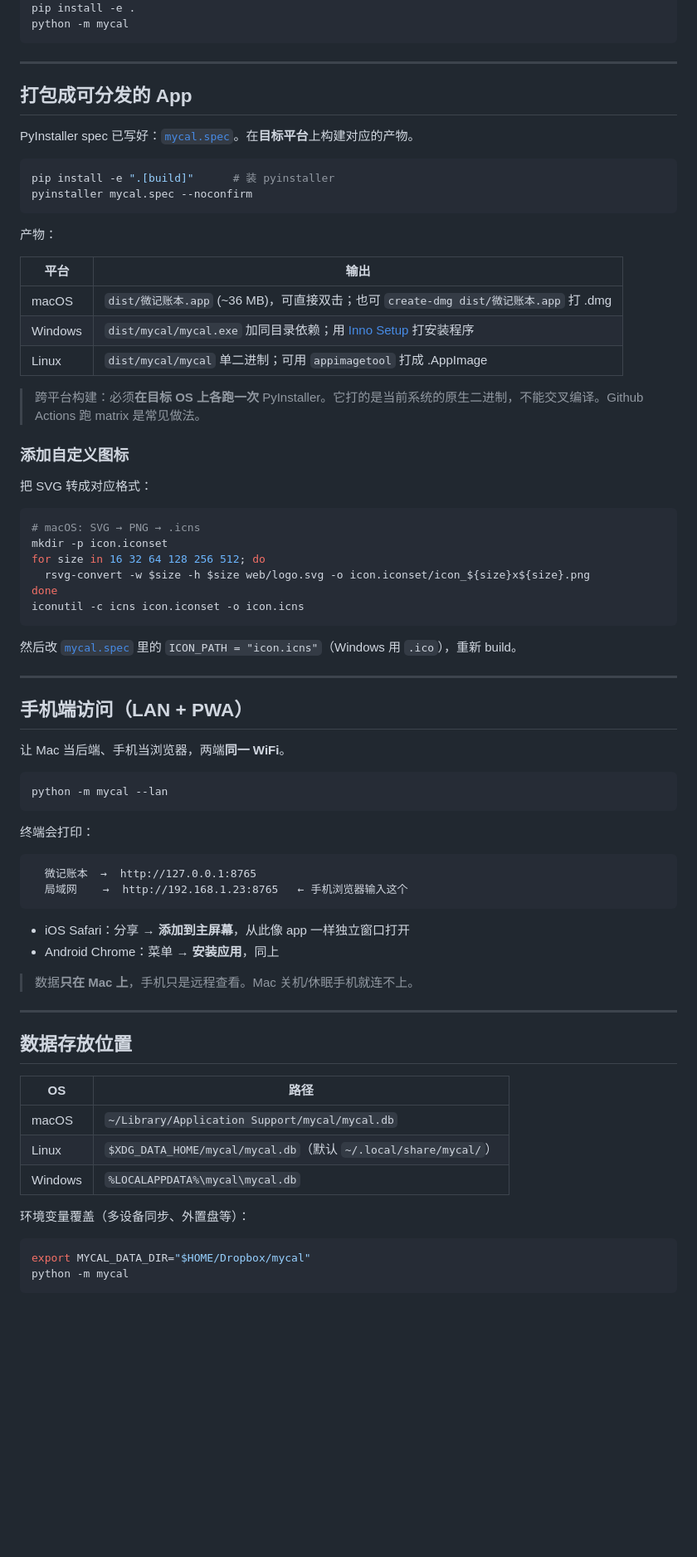
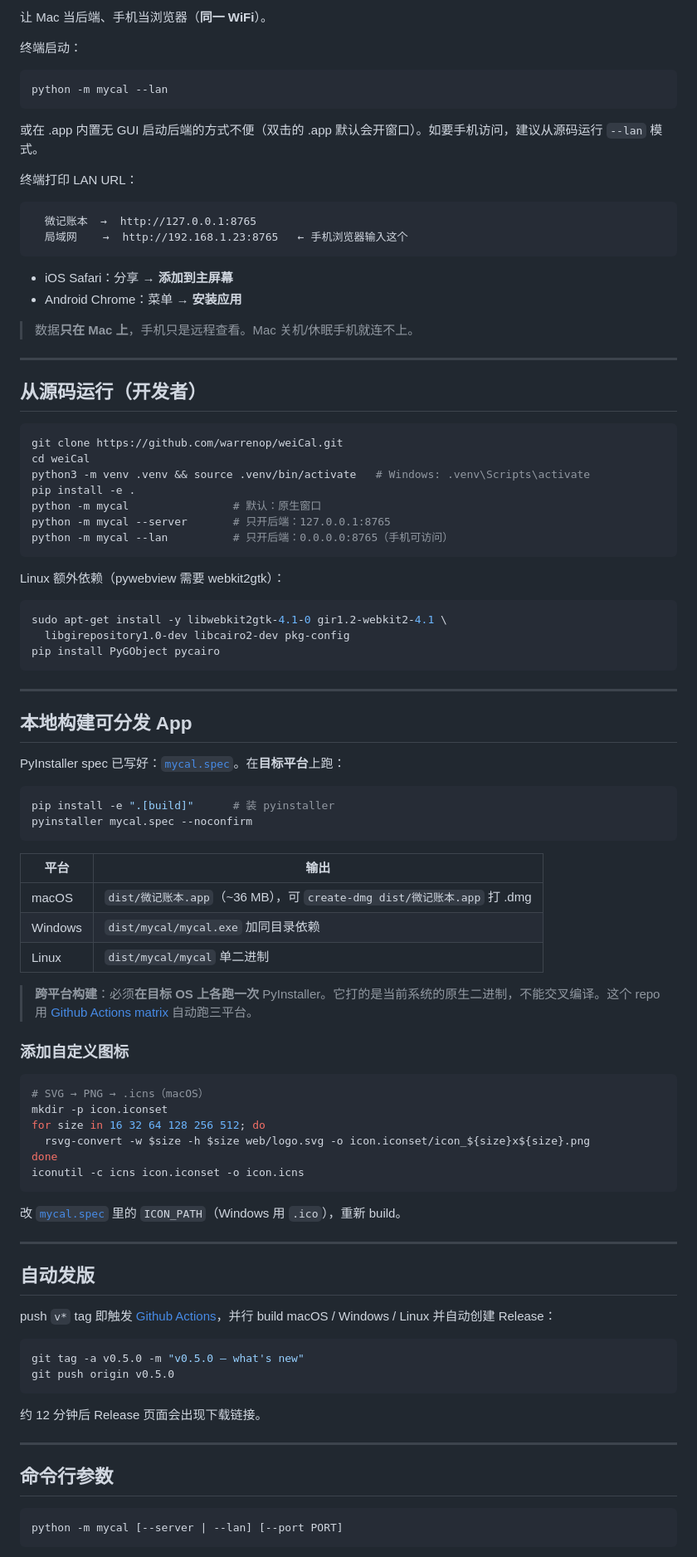
Before and after one commit to warrenop/weiCal, a Markdown page: README.md, the part around one of its changes. Shown at 83% size. Drawn GitHub-style; blank space fills up the shorter version.

````diff
--- a/README.md
+++ b/README.md
@@ -49,34 +84,70 @@ py -3 -m venv .venv; .\.venv\Scripts\Activate.ps1
+让 Mac 当后端、手机当浏览器（**同一 WiFi**）。
+
+终端启动：
+
+```bash
+python -m mycal --lan
+```
+
+或在 .app 内置无 GUI 启动后端的方式不便（双击的 .app 默认会开窗口）。如要手机访问，建议从源码运行 `--lan` 模式。
+
+终端打印 LAN URL：
+
+```
+  微记账本  →  http://127.0.0.1:8765
+  局域网    →  http://192.168.1.23:8765   ← 手机浏览器输入这个
+```
+
+- iOS Safari：分享 → **添加到主屏幕**
+- Android Chrome：菜单 → **安装应用**
+
+> 数据**只在 Mac 上**，手机只是远程查看。Mac 关机/休眠手机就连不上。
+
+---
+
+## 从源码运行（开发者）
+
+```bash
+git clone https://github.com/warrenop/weiCal.git
+cd weiCal
+python3 -m venv .venv && source .venv/bin/activate   # Windows: .venv\Scripts\activate
 pip install -e .
-python -m mycal
+python -m mycal                # 默认：原生窗口
+python -m mycal --server       # 只开后端：127.0.0.1:8765
+python -m mycal --lan          # 只开后端：0.0.0.0:8765（手机可访问）
+```
+
+Linux 额外依赖（pywebview 需要 webkit2gtk）：
+
+```bash
+sudo apt-get install -y libwebkit2gtk-4.1-0 gir1.2-webkit2-4.1 \
+  libgirepository1.0-dev libcairo2-dev pkg-config
+pip install PyGObject pycairo
 ```
 
 ---
 
-## 打包成可分发的 App
+## 本地构建可分发 App
 
-PyInstaller spec 已写好：[`mycal.spec`](mycal.spec)。在**目标平台**上构建对应的产物。
+PyInstaller spec 已写好：[`mycal.spec`](mycal.spec)。在**目标平台**上跑：
 
 ```bash
 pip install -e ".[build]"      # 装 pyinstaller
 pyinstaller mycal.spec --noconfirm
 ```
 
-产物：
-
 | 平台 | 输出 |
 |---|---|
-| macOS | `dist/微记账本.app` (~36 MB)，可直接双击；也可 `create-dmg dist/微记账本.app` 打 .dmg |
-| Windows | `dist/mycal/mycal.exe` 加同目录依赖；用 [Inno Setup](https://jrsoftware.org/isinfo.php) 打安装程序 |
-| Linux | `dist/mycal/mycal` 单二进制；可用 `appimagetool` 打成 .AppImage |
+| macOS | `dist/微记账本.app`（~36 MB），可 `create-dmg dist/微记账本.app` 打 .dmg |
+| Windows | `dist/mycal/mycal.exe` 加同目录依赖 |
+| Linux | `dist/mycal/mycal` 单二进制 |
 
-> 跨平台构建：必须**在目标 OS 上各跑一次** PyInstaller。它打的是当前系统的原生二进制，不能交叉编译。Github Actions 跑 matrix 是常见做法。
+> **跨平台构建**：必须**在目标 OS 上各跑一次** PyInstaller。它打的是当前系统的原生二进制，不能交叉编译。这个 repo 用 [Github Actions matrix](.github/workflows/release.yml) 自动跑三平台。
 
 ### 添加自定义图标
 
-把 SVG 转成对应格式：
-
 ```bash
-# macOS: SVG → PNG → .icns
+# SVG → PNG → .icns（macOS）
 mkdir -p icon.iconset
 for size in 16 32 64 128 256 512; do
   rsvg-convert -w $size -h $size web/logo.svg -o icon.iconset/icon_${size}x${size}.png
@@ -84,44 +155,26 @@ done
 iconutil -c icns icon.iconset -o icon.icns
 ```
 
-然后改 [`mycal.spec`](mycal.spec) 里的 `ICON_PATH = "icon.icns"`（Windows 用 `.ico`），重新 build。
+改 [`mycal.spec`](mycal.spec) 里的 `ICON_PATH`（Windows 用 `.ico`），重新 build。
 
 ---
 
-## 手机端访问（LAN + PWA）
+## 自动发版
 
-让 Mac 当后端、手机当浏览器，两端**同一 WiFi**。
+push `v*` tag 即触发 [Github Actions](.github/workflows/release.yml)，并行 build macOS / Windows / Linux 并自动创建 Release：
 
 ```bash
-python -m mycal --lan
+git tag -a v0.5.0 -m "v0.5.0 — what's new"
+git push origin v0.5.0
 ```
 
-终端会打印：
-
-```
-  微记账本  →  http://127.0.0.1:8765
-  局域网    →  http://192.168.1.23:8765   ← 手机浏览器输入这个
-```
-
-- iOS Safari：分享 → **添加到主屏幕**，从此像 app 一样独立窗口打开
-- Android Chrome：菜单 → **安装应用**，同上
-
-> 数据**只在 Mac 上**，手机只是远程查看。Mac 关机/休眠手机就连不上。
+约 12 分钟后 Release 页面会出现下载链接。
 
 ---
 
-## 数据存放位置
+## 命令行参数
 
-| OS | 路径 |
-|---|---|
-| macOS | `~/Library/Application Support/mycal/mycal.db` |
-| Linux | `$XDG_DATA_HOME/mycal/mycal.db`（默认 `~/.local/share/mycal/`） |
-| Windows | `%LOCALAPPDATA%\mycal\mycal.db` |
-
-环境变量覆盖（多设备同步、外置盘等）：
-
-```bash
-export MYCAL_DATA_DIR="$HOME/Dropbox/mycal"
-python -m mycal
+```
+python -m mycal [--server | --lan] [--port PORT]
 ```
 
````
Also changed, not shown: other parts of README.md (+117 -42 lines).
